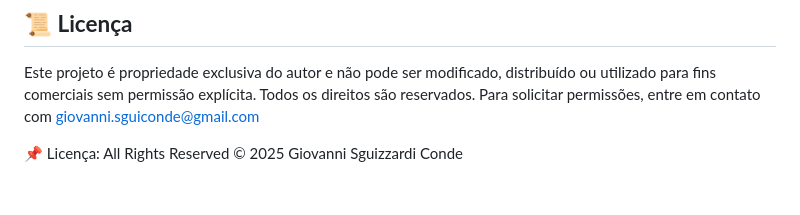
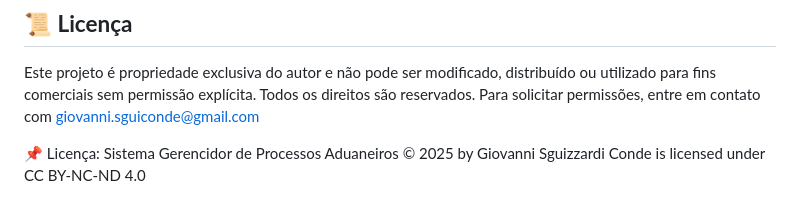
Before and after one commit to GiovanniSguizzardi/SistemaGerencidorProcessosAduaneiros, a Markdown page: README.md, the part around the change. Rendered like a GitHub page.

```diff
--- a/README.md
+++ b/README.md
@@ -108,4 +108,4 @@ Contribuições são sempre bem-vindas! Siga os passos abaixo para colaborar:
 Este projeto é propriedade exclusiva do autor e não pode ser modificado, distribuído ou utilizado para fins comerciais sem permissão explícita.
 Todos os direitos são reservados. Para solicitar permissões, entre em contato com giovanni.sguiconde@gmail.com
 
-📌 Licença: All Rights Reserved © 2025 Giovanni Sguizzardi Conde
+📌 Licença: Sistema Gerencidor de Processos Aduaneiros © 2025 by Giovanni Sguizzardi Conde is licensed under CC BY-NC-ND 4.0
```
